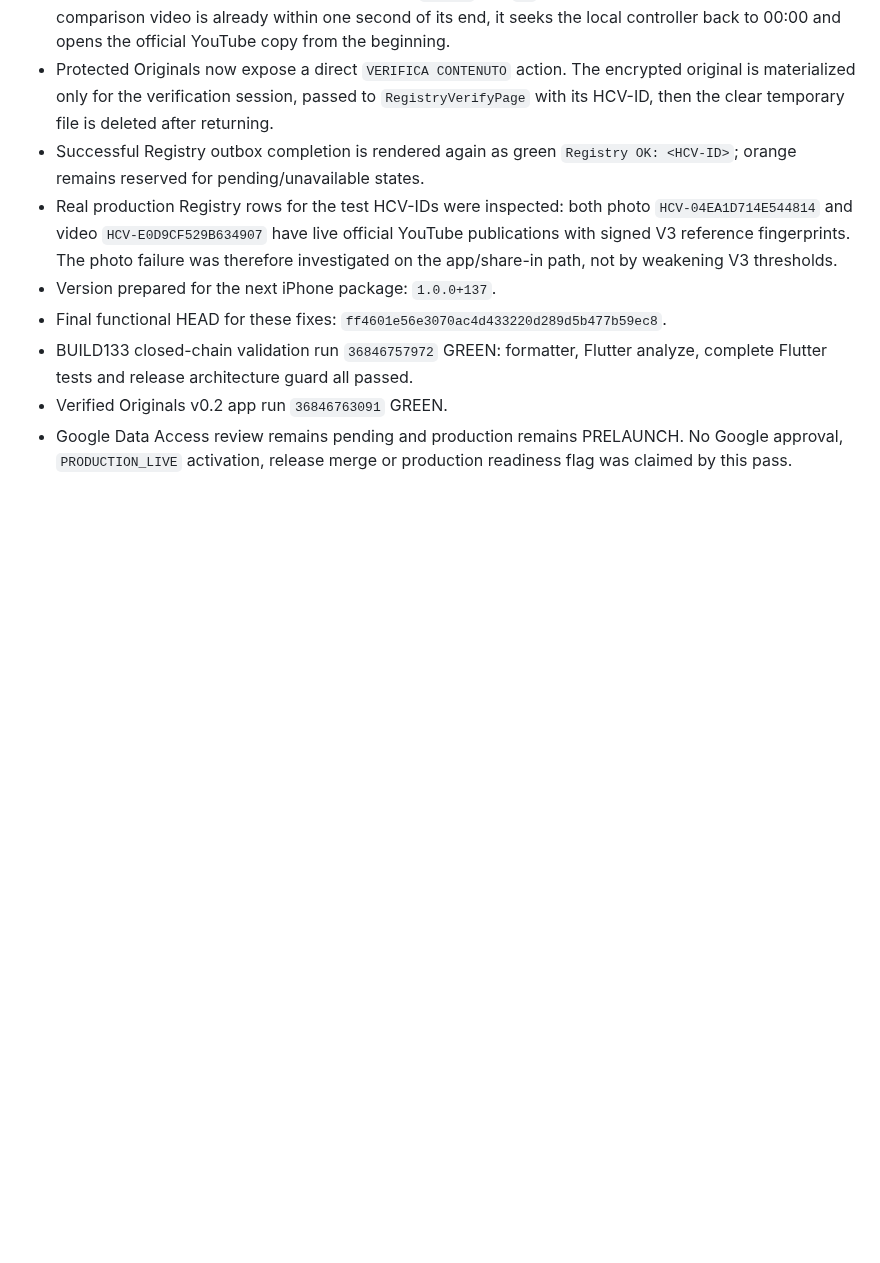
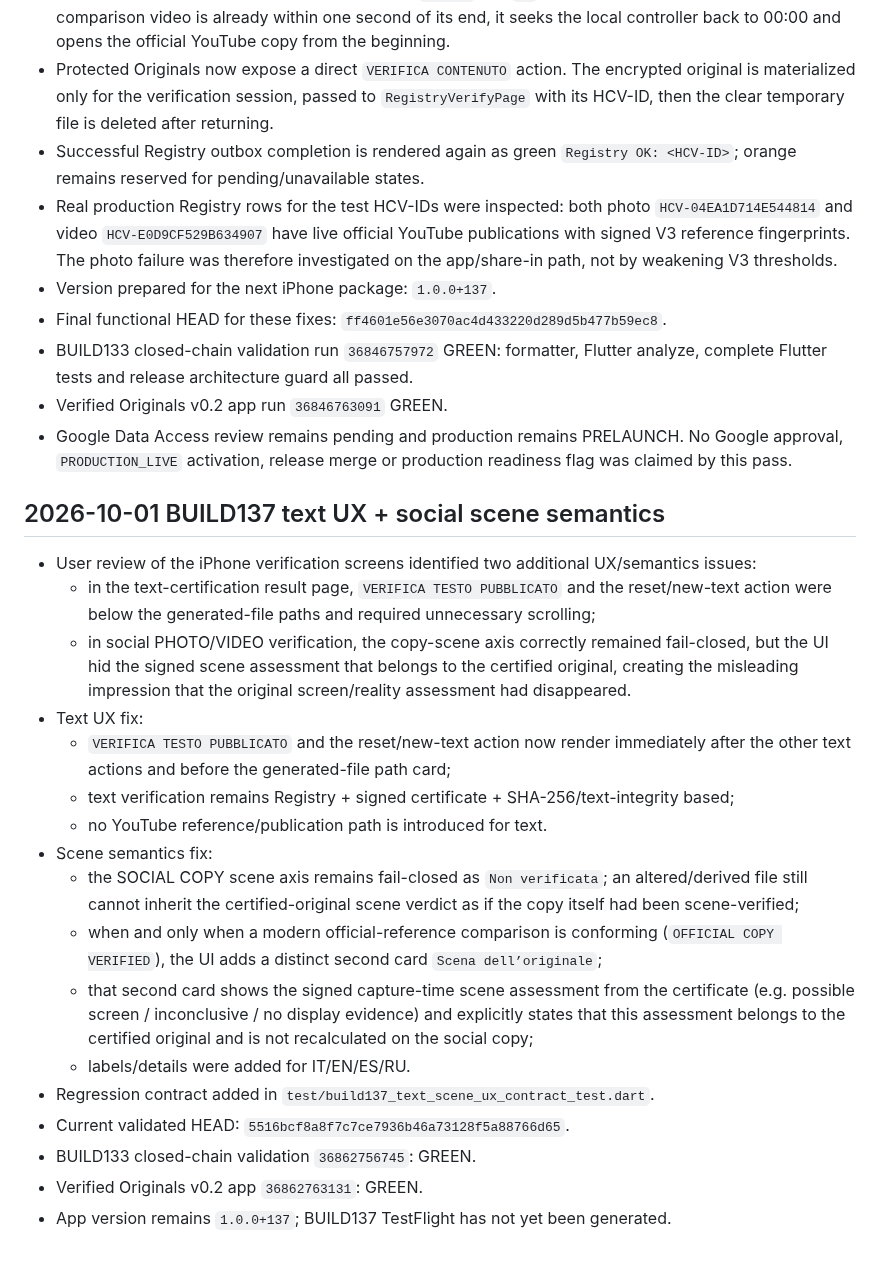
Before and after one commit to MARCELLOORIZIO/sigillum-hcv, a Markdown page: BUILD133_CLOSED_CHAIN_CHECKPOINT.md, the part around the change. GitHub-like rendering; blank space fills up the shorter version.

Commit message:
Record BUILD137 text and scene UX validation

```diff
--- a/BUILD133_CLOSED_CHAIN_CHECKPOINT.md
+++ b/BUILD133_CLOSED_CHAIN_CHECKPOINT.md
@@ -240,3 +240,24 @@ Do not start again from the design discussion. Resume from the first unfinished
 - BUILD133 closed-chain validation run `36846757972` GREEN: formatter, Flutter analyze, complete Flutter tests and release architecture guard all passed.
 - Verified Originals v0.2 app run `36846763091` GREEN.
 - Google Data Access review remains pending and production remains PRELAUNCH. No Google approval, `PRODUCTION_LIVE` activation, release merge or production readiness flag was claimed by this pass.
+
+
+## 2026-10-01 BUILD137 text UX + social scene semantics
+
+- User review of the iPhone verification screens identified two additional UX/semantics issues:
+  - in the text-certification result page, `VERIFICA TESTO PUBBLICATO` and the reset/new-text action were below the generated-file paths and required unnecessary scrolling;
+  - in social PHOTO/VIDEO verification, the copy-scene axis correctly remained fail-closed, but the UI hid the signed scene assessment that belongs to the certified original, creating the misleading impression that the original screen/reality assessment had disappeared.
+- Text UX fix:
+  - `VERIFICA TESTO PUBBLICATO` and the reset/new-text action now render immediately after the other text actions and before the generated-file path card;
+  - text verification remains Registry + signed certificate + SHA-256/text-integrity based;
+  - no YouTube reference/publication path is introduced for text.
+- Scene semantics fix:
+  - the SOCIAL COPY scene axis remains fail-closed as `Non verificata`; an altered/derived file still cannot inherit the certified-original scene verdict as if the copy itself had been scene-verified;
+  - when and only when a modern official-reference comparison is conforming (`OFFICIAL COPY VERIFIED`), the UI adds a distinct second card `Scena dell’originale`;
+  - that second card shows the signed capture-time scene assessment from the certificate (e.g. possible screen / inconclusive / no display evidence) and explicitly states that this assessment belongs to the certified original and is not recalculated on the social copy;
+  - labels/details were added for IT/EN/ES/RU.
+- Regression contract added in `test/build137_text_scene_ux_contract_test.dart`.
+- Current validated HEAD: `5516bcf8a8f7c7ce7936b46a73128f5a88766d65`.
+- BUILD133 closed-chain validation `36862756745`: GREEN.
+- Verified Originals v0.2 app `36862763131`: GREEN.
+- App version remains `1.0.0+137`; BUILD137 TestFlight has not yet been generated.
```
